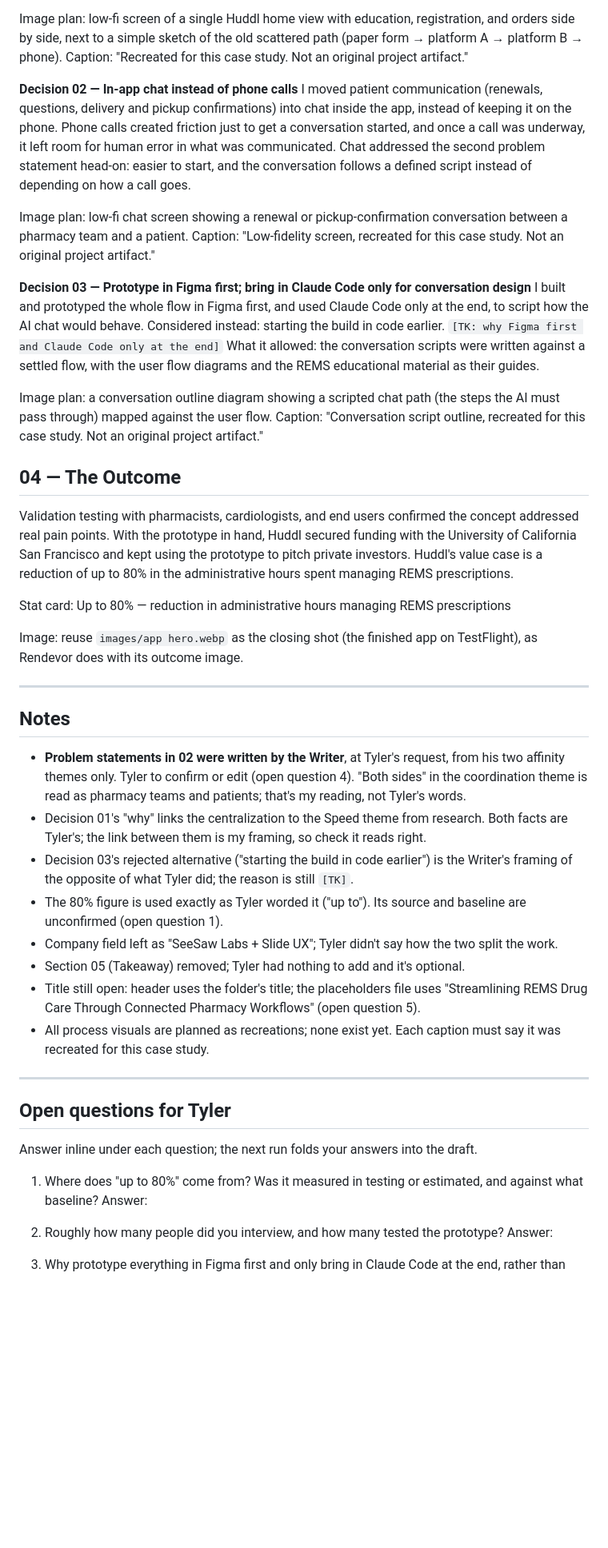
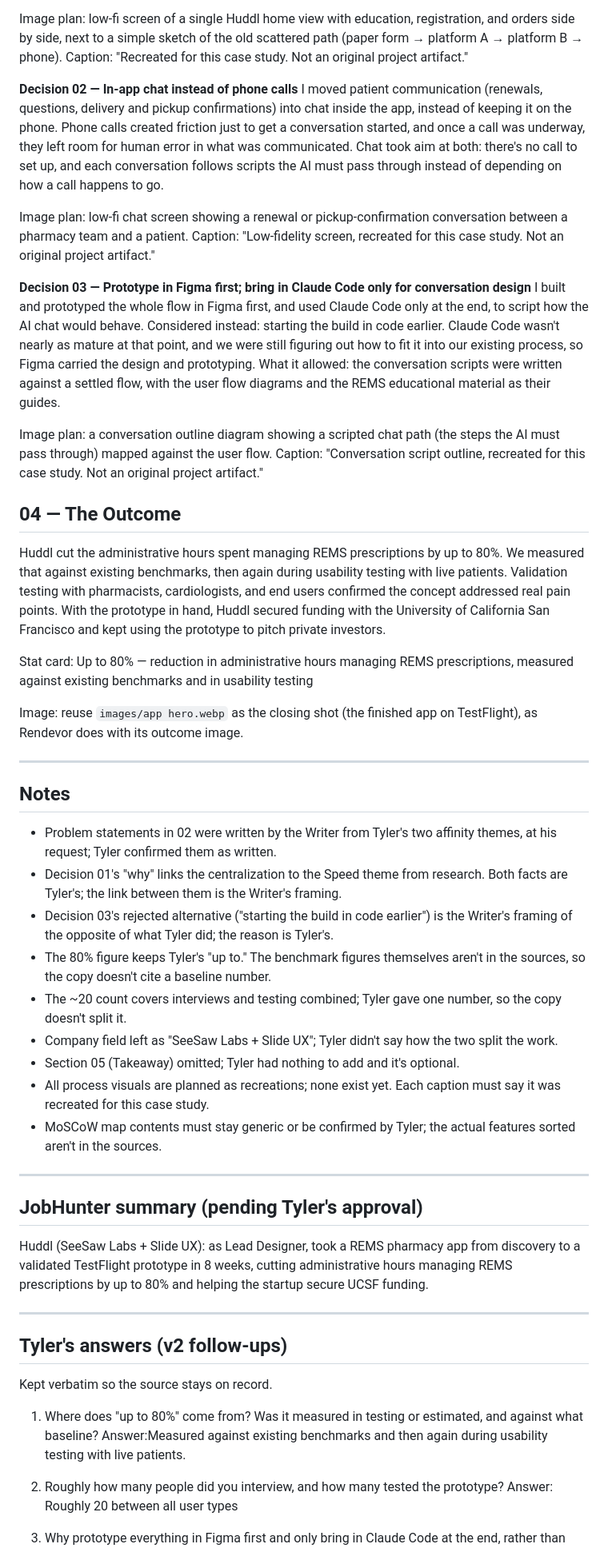
Before and after one commit to 10tingh/10tingh.github.io, a Markdown page: case-studies/huddl/draft.md, the part around one of its changes. Shown at 80% size. Rendered like a GitHub page; blank space fills up the shorter version.

Commit message:
Revise huddl case study to v3 (draft-ready); sync guide status
Committed by portfolio-owner (Agent Village).

```diff
--- a/case-studies/huddl/draft.md
+++ b/case-studies/huddl/draft.md
@@ -70,20 +70,20 @@ I centralized REMS education, registration, and order management into Huddl, ins
 Image plan: low-fi screen of a single Huddl home view with education, registration, and orders side by side, next to a simple sketch of the old scattered path (paper form → platform A → platform B → phone). Caption: "Recreated for this case study. Not an original project artifact."
 
 **Decision 02 — In-app chat instead of phone calls**
-I moved patient communication (renewals, questions, delivery and pickup confirmations) into chat inside the app, instead of keeping it on the phone. Phone calls created friction just to get a conversation started, and once a call was underway, it left room for human error in what was communicated. Chat addressed the second problem statement head-on: easier to start, and the conversation follows a defined script instead of depending on how a call goes.
+I moved patient communication (renewals, questions, delivery and pickup confirmations) into chat inside the app, instead of keeping it on the phone. Phone calls created friction just to get a conversation started, and once a call was underway, they left room for human error in what was communicated. Chat took aim at both: there's no call to set up, and each conversation follows scripts the AI must pass through instead of depending on how a call happens to go.
 
 Image plan: low-fi chat screen showing a renewal or pickup-confirmation conversation between a pharmacy team and a patient. Caption: "Low-fidelity screen, recreated for this case study. Not an original project artifact."
 
 **Decision 03 — Prototype in Figma first; bring in Claude Code only for conversation design**
-I built and prototyped the whole flow in Figma first, and used Claude Code only at the end, to script how the AI chat would behave. Considered instead: starting the build in code earlier. `[TK: why Figma first and Claude Code only at the end]` What it allowed: the conversation scripts were written against a settled flow, with the user flow diagrams and the REMS educational material as their guides.
+I built and prototyped the whole flow in Figma first, and used Claude Code only at the end, to script how the AI chat would behave. Considered instead: starting the build in code earlier. Claude Code wasn't nearly as mature at that point, and we were still figuring out how to fit it into our existing process, so Figma carried the design and prototyping. What it allowed: the conversation scripts were written against a settled flow, with the user flow diagrams and the REMS educational material as their guides.
 
 Image plan: a conversation outline diagram showing a scripted chat path (the steps the AI must pass through) mapped against the user flow. Caption: "Conversation script outline, recreated for this case study. Not an original project artifact."
 
 ## 04 — The Outcome
 
-Validation testing with pharmacists, cardiologists, and end users confirmed the concept addressed real pain points. With the prototype in hand, Huddl secured funding with the University of California San Francisco and kept using the prototype to pitch private investors. Huddl's value case is a reduction of up to 80% in the administrative hours spent managing REMS prescriptions.
+Huddl cut the administrative hours spent managing REMS prescriptions by up to 80%. We measured that against existing benchmarks, then again during usability testing with live patients. Validation testing with pharmacists, cardiologists, and end users confirmed the concept addressed real pain points. With the prototype in hand, Huddl secured funding with the University of California San Francisco and kept using the prototype to pitch private investors.
 
-Stat card: Up to 80% — reduction in administrative hours managing REMS prescriptions
+Stat card: Up to 80% — reduction in administrative hours managing REMS prescriptions, measured against existing benchmarks and in usability testing
 
 Image: reuse `images/app hero.webp` as the closing shot (the finished app on TestFlight), as Rendevor does with its outcome image.
 
@@ -91,24 +91,30 @@ Image: reuse `images/app hero.webp` as the closing shot (the finished app on Tes
 
 ## Notes
 
-- **Problem statements in 02 were written by the Writer**, at Tyler's request, from his two affinity themes only. Tyler to confirm or edit (open question 4). "Both sides" in the coordination theme is read as pharmacy teams and patients; that's my reading, not Tyler's words.
-- Decision 01's "why" links the centralization to the Speed theme from research. Both facts are Tyler's; the link between them is my framing, so check it reads right.
-- Decision 03's rejected alternative ("starting the build in code earlier") is the Writer's framing of the opposite of what Tyler did; the reason is still `[TK]`.
-- The 80% figure is used exactly as Tyler worded it ("up to"). Its source and baseline are unconfirmed (open question 1).
+- Problem statements in 02 were written by the Writer from Tyler's two affinity themes, at his request; Tyler confirmed them as written.
+- Decision 01's "why" links the centralization to the Speed theme from research. Both facts are Tyler's; the link between them is the Writer's framing.
+- Decision 03's rejected alternative ("starting the build in code earlier") is the Writer's framing of the opposite of what Tyler did; the reason is Tyler's.
+- The 80% figure keeps Tyler's "up to." The benchmark figures themselves aren't in the sources, so the copy doesn't cite a baseline number.
+- The ~20 count covers interviews and testing combined; Tyler gave one number, so the copy doesn't split it.
 - Company field left as "SeeSaw Labs + Slide UX"; Tyler didn't say how the two split the work.
-- Section 05 (Takeaway) removed; Tyler had nothing to add and it's optional.
-- Title still open: header uses the folder's title; the placeholders file uses "Streamlining REMS Drug Care Through Connected Pharmacy Workflows" (open question 5).
+- Section 05 (Takeaway) omitted; Tyler had nothing to add and it's optional.
 - All process visuals are planned as recreations; none exist yet. Each caption must say it was recreated for this case study.
+- MoSCoW map contents must stay generic or be confirmed by Tyler; the actual features sorted aren't in the sources.
 
 ---
 
-## Open questions for Tyler
-Answer inline under each question; the next run folds your answers into the draft.
+## JobHunter summary (pending Tyler's approval)
+Huddl (SeeSaw Labs + Slide UX): as Lead Designer, took a REMS pharmacy app from discovery to a validated TestFlight prototype in 8 weeks, cutting administrative hours managing REMS prescriptions by up to 80% and helping the startup secure UCSF funding.
+
+---
+
+## Tyler's answers (v2 follow-ups)
+Kept verbatim so the source stays on record.
 
 1. Where does "up to 80%" come from? Was it measured in testing or estimated, and against what baseline?
-   Answer:
+   Answer:Measured against existing benchmarks and then again during usability testing with live patients.
 
 2. Roughly how many people did you interview, and how many tested the prototype?
-   Answer:
+   Answer: Roughly 20 between all user types
 
 3. Why prototype everything in Figma first and only bring in Claude Code at the end, rather than starting in code like you did on Rendevor?
```
Also changed, not shown: other parts of case-studies/huddl/draft.md (+11 -11 lines), case-studies/case-study-guide.md (+1 -1 lines).
